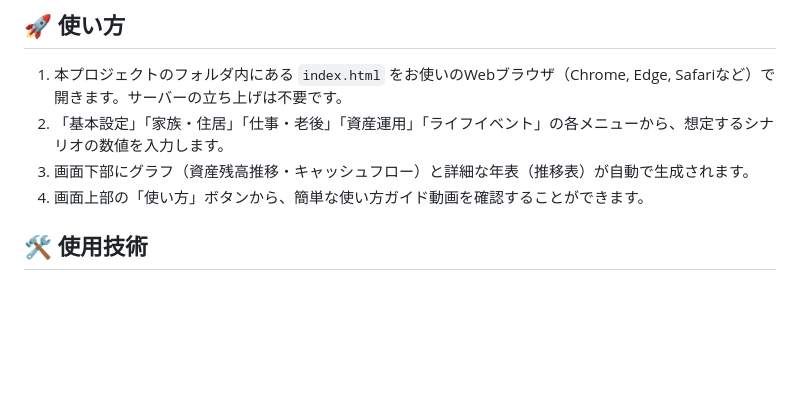
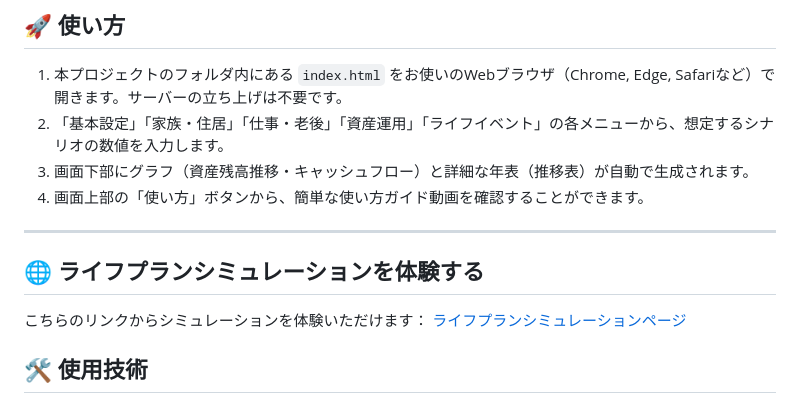
Before and after one commit to misosoup-tofu/family-finance-planner, a Markdown page: README.md, the part around the change. Rendered like a GitHub page; blank space fills up the shorter version.

Commit message:
Update README.md with new content.

```diff
--- a/README.md
+++ b/README.md
@@ -27,6 +27,11 @@
 3. 画面下部にグラフ（資産残高推移・キャッシュフロー）と詳細な年表（推移表）が自動で生成されます。
 4. 画面上部の「使い方」ボタンから、簡単な使い方ガイド動画を確認することができます。
 
+---
+
+## 🌐 ライフプランシミュレーションを体験する
+こちらのリンクからシミュレーションを体験いただけます： [ライフプランシミュレーションページ](https://example.com)
+
 ## 🛠 使用技術
 
 - HTML5 / CSS3
```
